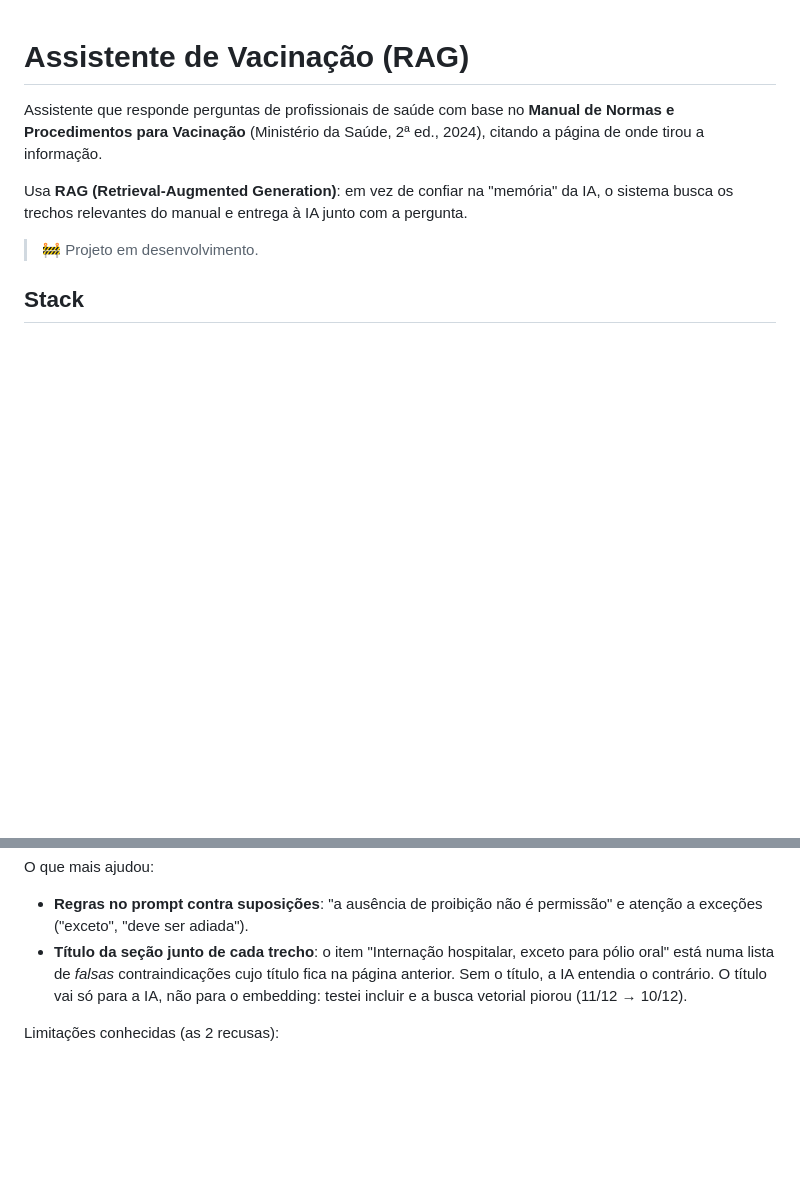
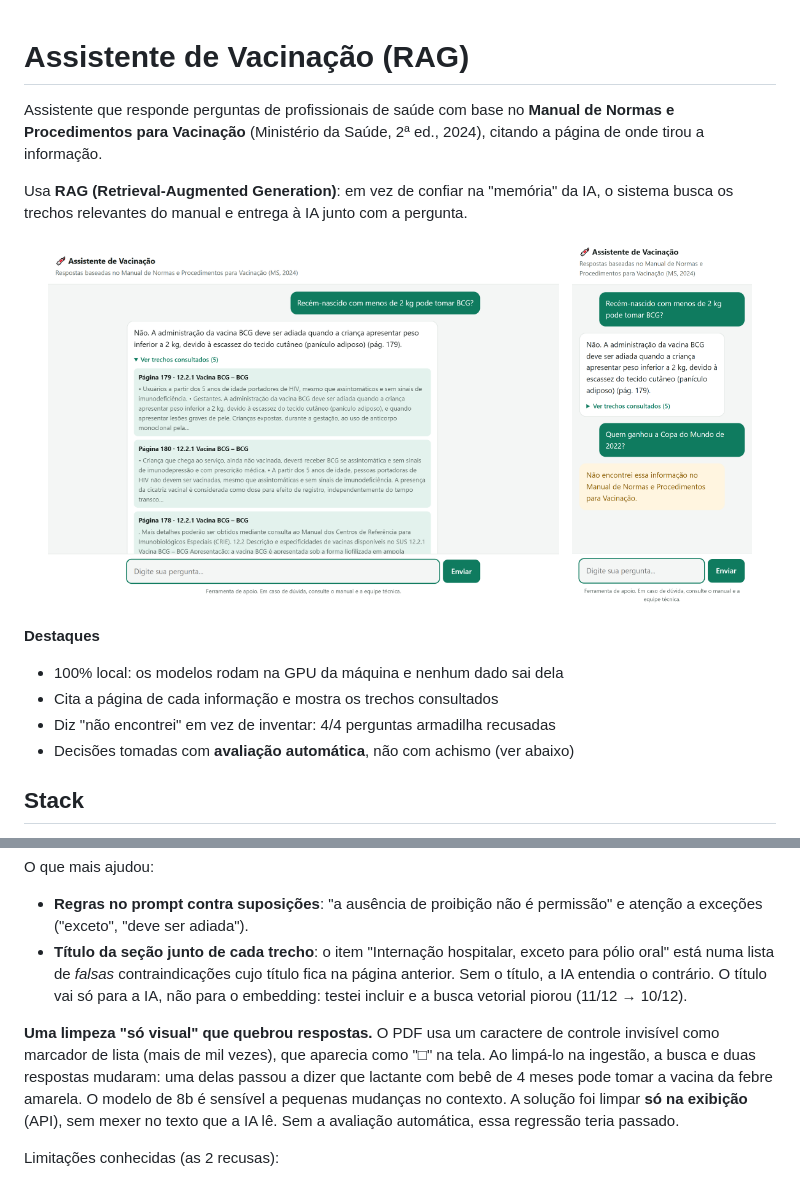
Before and after one commit to giovanssouzagt-lang/assistente-vacinacao-rag, a Markdown page: README.md, 2 parts joined by grey strips. Rendered like a GitHub page; pictures changed too: docs/chat-celular.png (added), docs/chat-claro.png (added); blank space fills up the shorter version.

```diff
--- a/README.md
+++ b/README.md
@@ -7,7 +7,17 @@ citando a página de onde tirou a informação.
 Usa **RAG (Retrieval-Augmented Generation)**: em vez de confiar na "memória" da IA,
 o sistema busca os trechos relevantes do manual e entrega à IA junto com a pergunta.
 
-> 🚧 Projeto em desenvolvimento.
+<p align="center">
+  <img src="docs/chat-claro.png" alt="Chat respondendo sobre a vacina BCG, com os trechos do manual consultados" width="68%">
+  &nbsp;
+  <img src="docs/chat-celular.png" alt="Chat no celular, incluindo a recusa de uma pergunta fora do manual" width="24%">
+</p>
+
+**Destaques**
+- 100% local: os modelos rodam na GPU da máquina e nenhum dado sai dela
+- Cita a página de cada informação e mostra os trechos consultados
+- Diz "não encontrei" em vez de inventar: 4/4 perguntas armadilha recusadas
+- Decisões tomadas com **avaliação automática**, não com achismo (ver abaixo)
 
 ## Stack
 
@@ -120,6 +130,13 @@ O que mais ajudou:
   Sem o título, a IA entendia o contrário. O título vai só para a IA, não para o embedding:
   testei incluir e a busca vetorial piorou (11/12 → 10/12).
 
+**Uma limpeza "só visual" que quebrou respostas.** O PDF usa um caractere de controle
+invisível como marcador de lista (mais de mil vezes), que aparecia como "□" na tela.
+Ao limpá-lo na ingestão, a busca e duas respostas mudaram: uma delas passou a dizer que
+lactante com bebê de 4 meses pode tomar a vacina da febre amarela. O modelo de 8b é
+sensível a pequenas mudanças no contexto. A solução foi limpar **só na exibição** (API),
+sem mexer no texto que a IA lê. Sem a avaliação automática, essa regressão teria passado.
+
 Limitações conhecidas (as 2 recusas):
 - **Febre amarela e amamentação**: a busca não traz as páginas 200/203. Melhorar a busca é o próximo passo.
 - **Validade da VOPb descongelada**: a informação está numa nota de rodapé de tabela, e a extração
```
Also changed, not shown: docs/chat-escuro.png (added), docs/tela-inicial.png (added), 1 other file.
